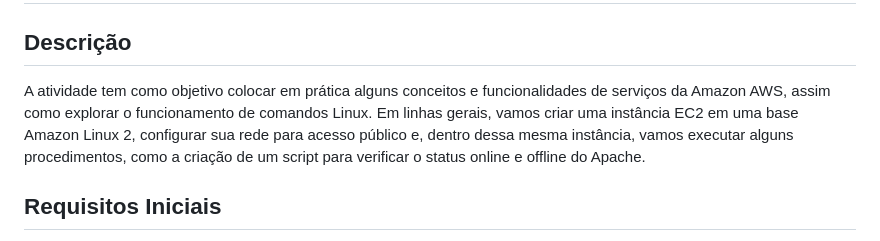
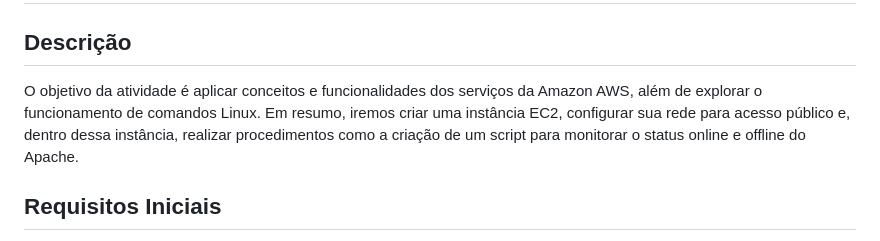
Before and after one commit to pedrohdabramo787/Atividade_Linux_AWS_CompassUOL, a Markdown page: README.md, the part around the change. Rendered like a GitHub page.

```diff
--- a/README.md
+++ b/README.md
@@ -1,7 +1,7 @@
 <h1 align="center">Atividade prática AWS/LINUX ☁️ DOCUMENTAÇÃO</h1>
 
 <h2>Descrição</h2>
-A atividade tem como objetivo colocar em prática alguns conceitos e funcionalidades de serviços da Amazon AWS, assim como explorar o funcionamento de comandos Linux. Em linhas gerais, vamos criar uma instância EC2 em uma base Amazon Linux 2, configurar sua rede para acesso público e, dentro dessa mesma instância, vamos executar alguns procedimentos, como a criação de um script para verificar o status online e offline do Apache.
+O objetivo da atividade é aplicar conceitos e funcionalidades dos serviços da Amazon AWS, além de explorar o funcionamento de comandos Linux. Em resumo, iremos criar uma instância EC2, configurar sua rede para acesso público e, dentro dessa instância, realizar procedimentos como a criação de um script para monitorar o status online e offline do Apache.
 
 <h2>Requisitos Iniciais</h2>
 A execução do projeto se dará em duas partes: a primeira ocorrerá dentro do ambiente da AWS; a segunda, dentro de um ambiente Linux. Cada uma dessas etapas precisa atender a alguns requisitos básicos, sendo eles:
```
